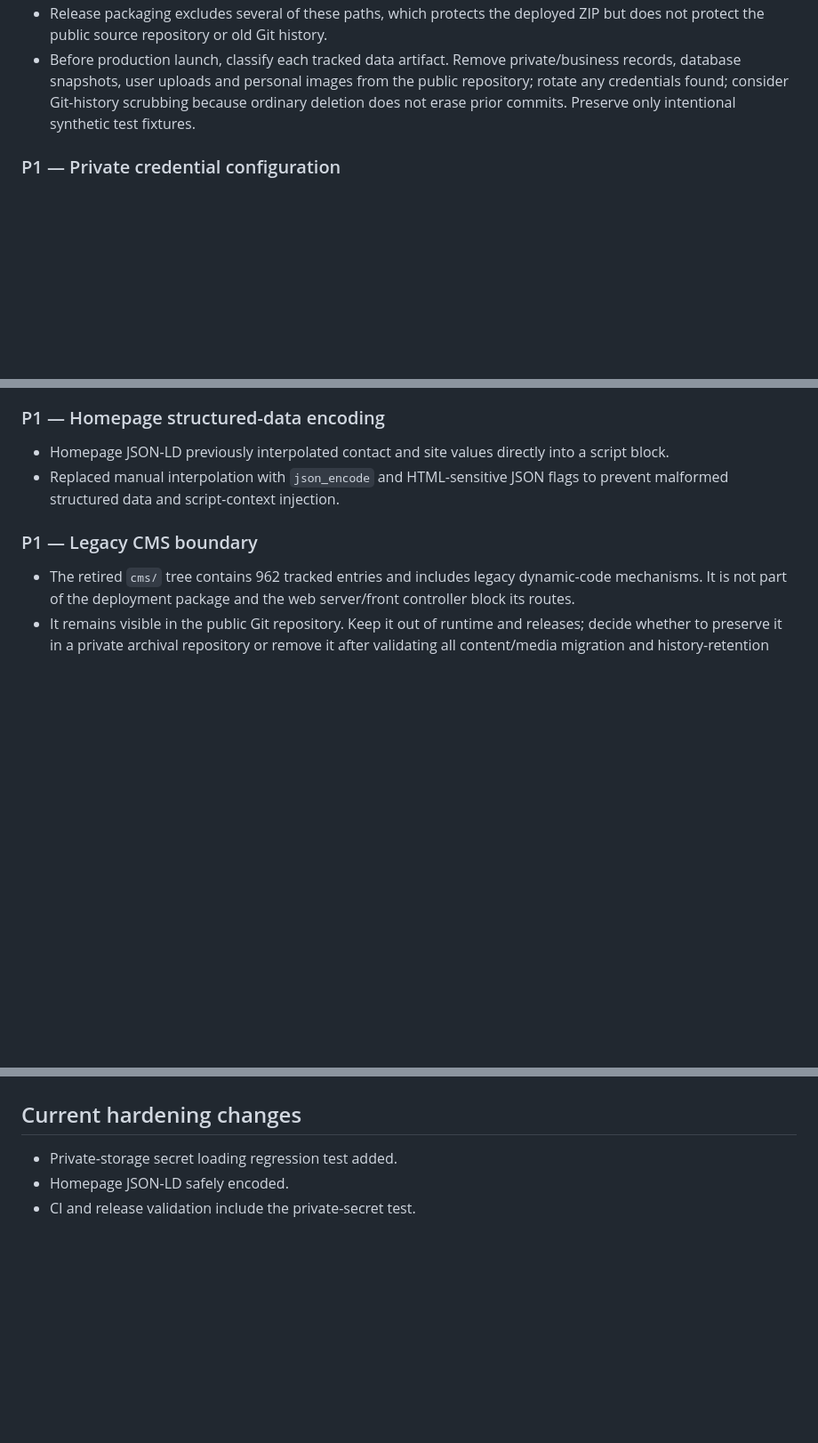
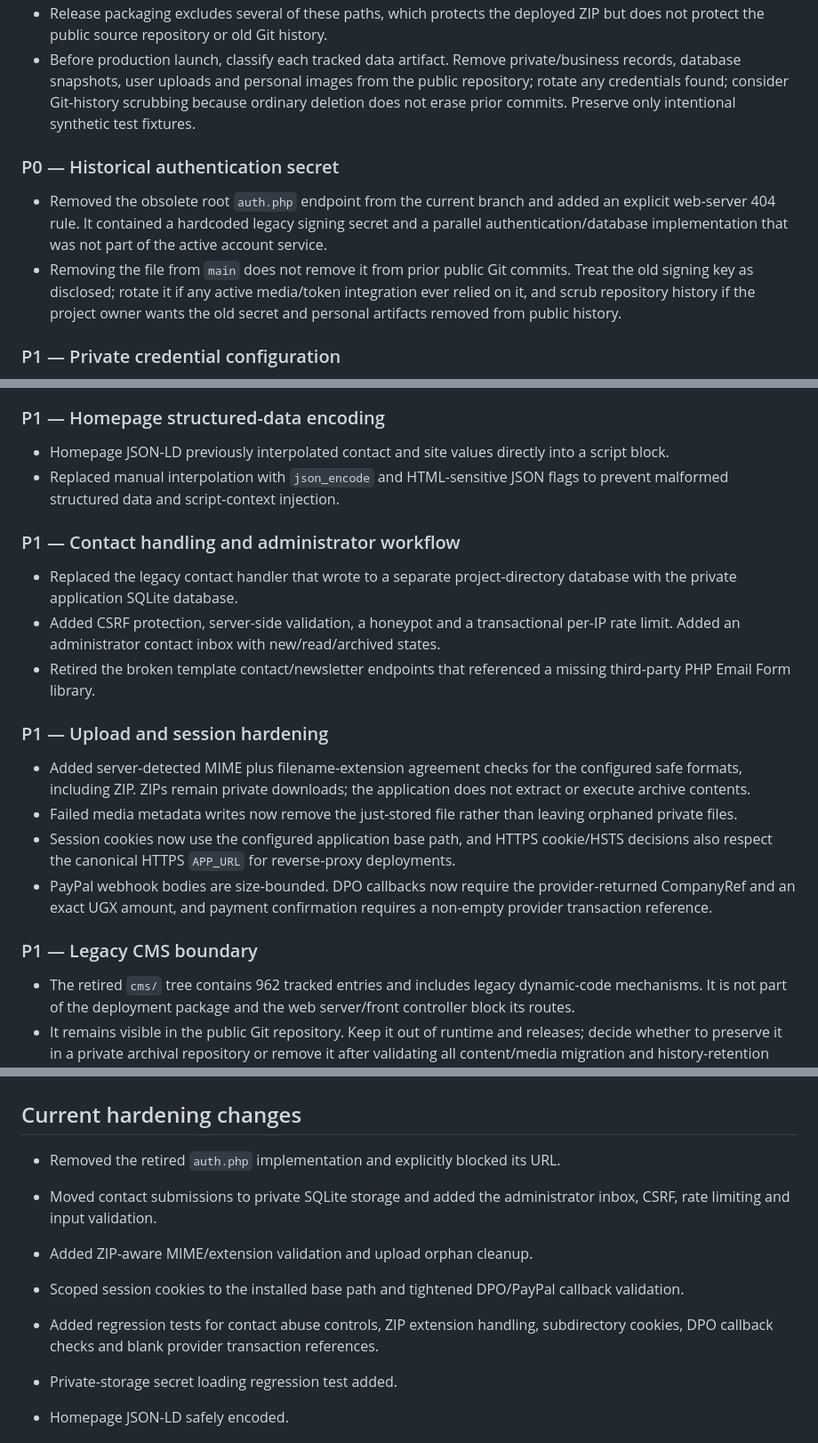
Before and after one commit to Enoch7768/SmartStudyProFin, a Markdown page: docs/PHASE_5_AUDIT.md, 3 parts joined by grey strips. Shown at 89% size. Drawn GitHub-style; blank space fills up the shorter version.

Commit message:
Record verified Phase 5 security and operations findings

```diff
--- a/docs/PHASE_5_AUDIT.md
+++ b/docs/PHASE_5_AUDIT.md
@@ -25,6 +25,11 @@ This is a living audit record. A green CI run is a baseline, not proof that ever
 - Release packaging excludes several of these paths, which protects the deployed ZIP but does not protect the public source repository or old Git history.
 - Before production launch, classify each tracked data artifact. Remove private/business records, database snapshots, user uploads and personal images from the public repository; rotate any credentials found; consider Git-history scrubbing because ordinary deletion does not erase prior commits. Preserve only intentional synthetic test fixtures.
 
+### P0 — Historical authentication secret
+
+- Removed the obsolete root `auth.php` endpoint from the current branch and added an explicit web-server 404 rule. It contained a hardcoded legacy signing secret and a parallel authentication/database implementation that was not part of the active account service.
+- Removing the file from `main` does not remove it from prior public Git commits. Treat the old signing key as disclosed; rotate it if any active media/token integration ever relied on it, and scrub repository history if the project owner wants the old secret and personal artifacts removed from public history.
+
 ### P1 — Private credential configuration
 
 - The private storage `APP_STORAGE_PATH/.env` loader was used for Google and Groq secrets, but Gemini, PayPal and DPO credentials were still read only from the project environment file/process environment.
@@ -35,6 +40,19 @@ This is a living audit record. A green CI run is a baseline, not proof that ever
 
 - Homepage JSON-LD previously interpolated contact and site values directly into a script block.
 - Replaced manual interpolation with `json_encode` and HTML-sensitive JSON flags to prevent malformed structured data and script-context injection.
+
+### P1 — Contact handling and administrator workflow
+
+- Replaced the legacy contact handler that wrote to a separate project-directory database with the private application SQLite database.
+- Added CSRF protection, server-side validation, a honeypot and a transactional per-IP rate limit. Added an administrator contact inbox with new/read/archived states.
+- Retired the broken template contact/newsletter endpoints that referenced a missing third-party PHP Email Form library.
+
+### P1 — Upload and session hardening
+
+- Added server-detected MIME plus filename-extension agreement checks for the configured safe formats, including ZIP. ZIPs remain private downloads; the application does not extract or execute archive contents.
+- Failed media metadata writes now remove the just-stored file rather than leaving orphaned private files.
+- Session cookies now use the configured application base path, and HTTPS cookie/HSTS decisions also respect the canonical HTTPS `APP_URL` for reverse-proxy deployments.
+- PayPal webhook bodies are size-bounded. DPO callbacks now require the provider-returned CompanyRef and an exact UGX amount, and payment confirmation requires a non-empty provider transaction reference.
 
 ### P1 — Legacy CMS boundary
 
@@ -86,6 +104,12 @@ This is a living audit record. A green CI run is a baseline, not proof that ever
 
 ## Current hardening changes
 
+- Removed the retired `auth.php` implementation and explicitly blocked its URL.
+- Moved contact submissions to private SQLite storage and added the administrator inbox, CSRF, rate limiting and input validation.
+- Added ZIP-aware MIME/extension validation and upload orphan cleanup.
+- Scoped session cookies to the installed base path and tightened DPO/PayPal callback validation.
+- Added regression tests for contact abuse controls, ZIP extension handling, subdirectory cookies, DPO callback checks and blank provider transaction references.
+
 - Private-storage secret loading regression test added.
 - Homepage JSON-LD safely encoded.
 - CI and release validation include the private-secret test.
```
